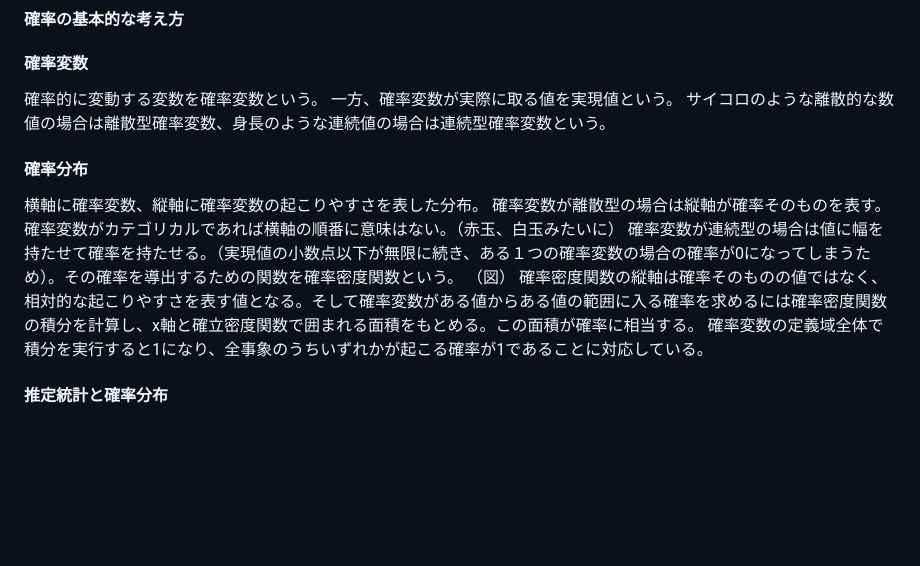
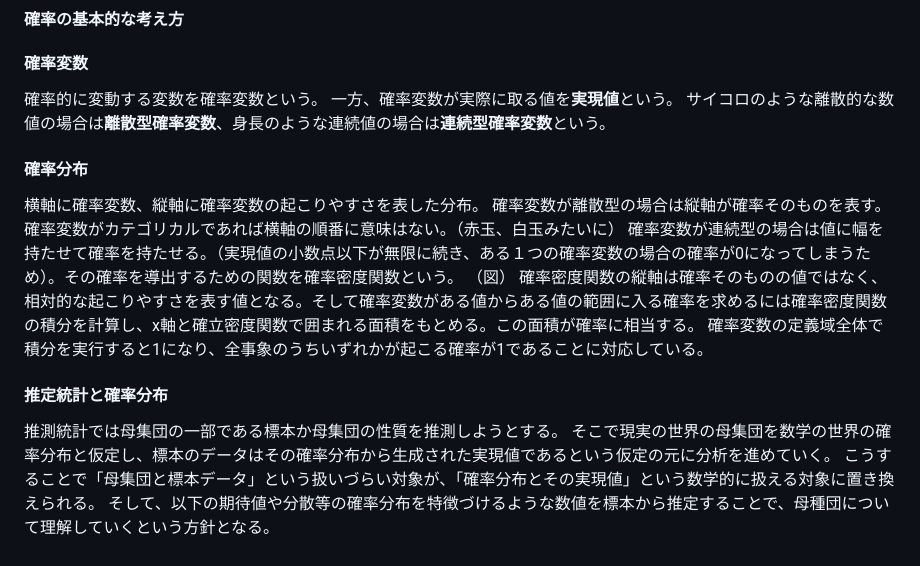
Before and after one commit to hanabuu/studyRepo, a Markdown page: public/statistics/dataAnalys.md, the part around the change. Rendered like a GitHub page; blank space fills up the shorter version.

Commit message:
dataAnalys.md を更新

```diff
--- a/public/statistics/dataAnalys.md
+++ b/public/statistics/dataAnalys.md
@@ -286,8 +286,8 @@ s^=\sqrt{s^2}=\sqrt{\frac{1}{n}\sum_{i=1}^{n}(x_i-\bar{x})^2}
 
 #### 確率変数
 確率的に変動する変数を確率変数という。
-一方、確率変数が実際に取る値を実現値という。
-サイコロのような離散的な数値の場合は離散型確率変数、身長のような連続値の場合は連続型確率変数という。
+一方、確率変数が実際に取る値を**実現値**という。
+サイコロのような離散的な数値の場合は**離散型確率変数**、身長のような連続値の場合は**連続型確率変数**という。
 
 #### 確率分布
 横軸に確率変数、縦軸に確率変数の起こりやすさを表した分布。
@@ -300,3 +300,7 @@ s^=\sqrt{s^2}=\sqrt{\frac{1}{n}\sum_{i=1}^{n}(x_i-\bar{x})^2}
 
 
 #### 推定統計と確率分布
+推測統計では母集団の一部である標本か母集団の性質を推測しようとする。
+そこで現実の世界の母集団を数学の世界の確率分布と仮定し、標本のデータはその確率分布から生成された実現値であるという仮定の元に分析を進めていく。
+こうすることで「母集団と標本データ」という扱いづらい対象が、「確率分布とその実現値」という数学的に扱える対象に置き換えられる。
+そして、以下の期待値や分散等の確率分布を特徴づけるような数値を標本から推定することで、母種団について理解していくという方針となる。
```
